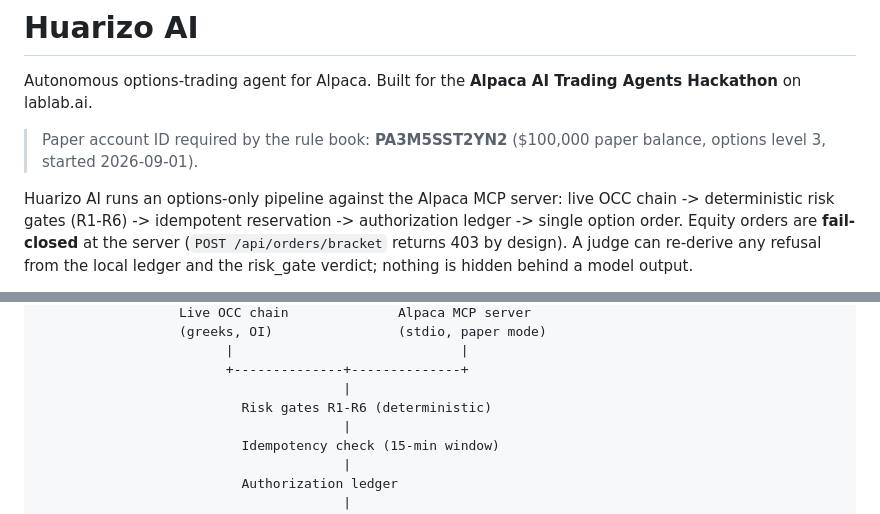
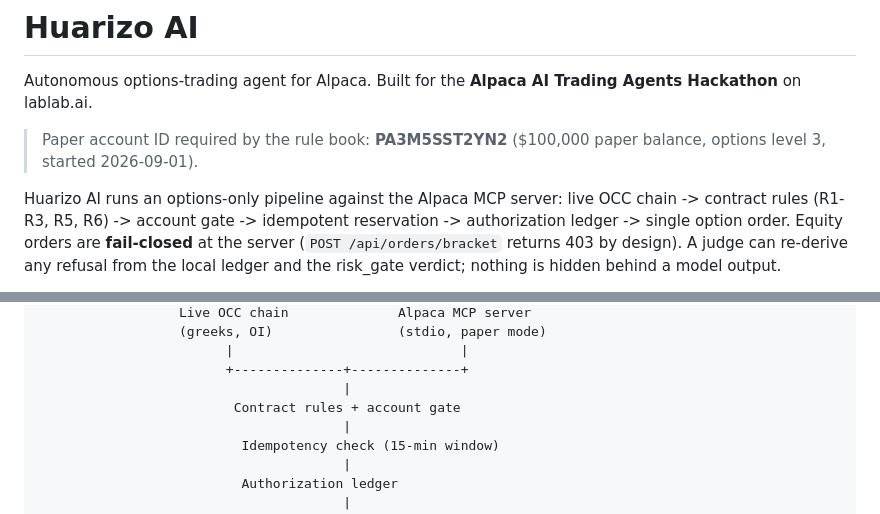
Before and after one commit to RomuloRGO/huarizo-ai, a Markdown page: README.md, 2 parts joined by grey strips. GitHub-like rendering.

```diff
--- a/README.md
+++ b/README.md
@@ -7,7 +7,8 @@ Agents Hackathon** on lablab.ai.
 > balance, options level 3, started 2026-09-01).
 
 Huarizo AI runs an options-only pipeline against the Alpaca MCP server: live
-OCC chain -> deterministic risk gates (R1-R6) -> idempotent reservation ->
+OCC chain -> contract rules (R1-R3, R5, R6) -> account gate -> idempotent
+reservation ->
 authorization ledger -> single option order. Equity orders are **fail-closed**
 at the server (`POST /api/orders/bracket` returns 403 by design). A judge can
 re-derive any refusal from the local ledger and the risk_gate verdict;
@@ -73,7 +90,7 @@ which makes the gate's causality inspectable.
                         |                             |
                         +--------------+--------------+
                                        |
-                          Risk gates R1-R6 (deterministic)
+                         Contract rules + account gate
                                        |
                           Idempotency check (15-min window)
                                        |
```
Also changed, not shown: other parts of README.md (+31 -15 lines).
